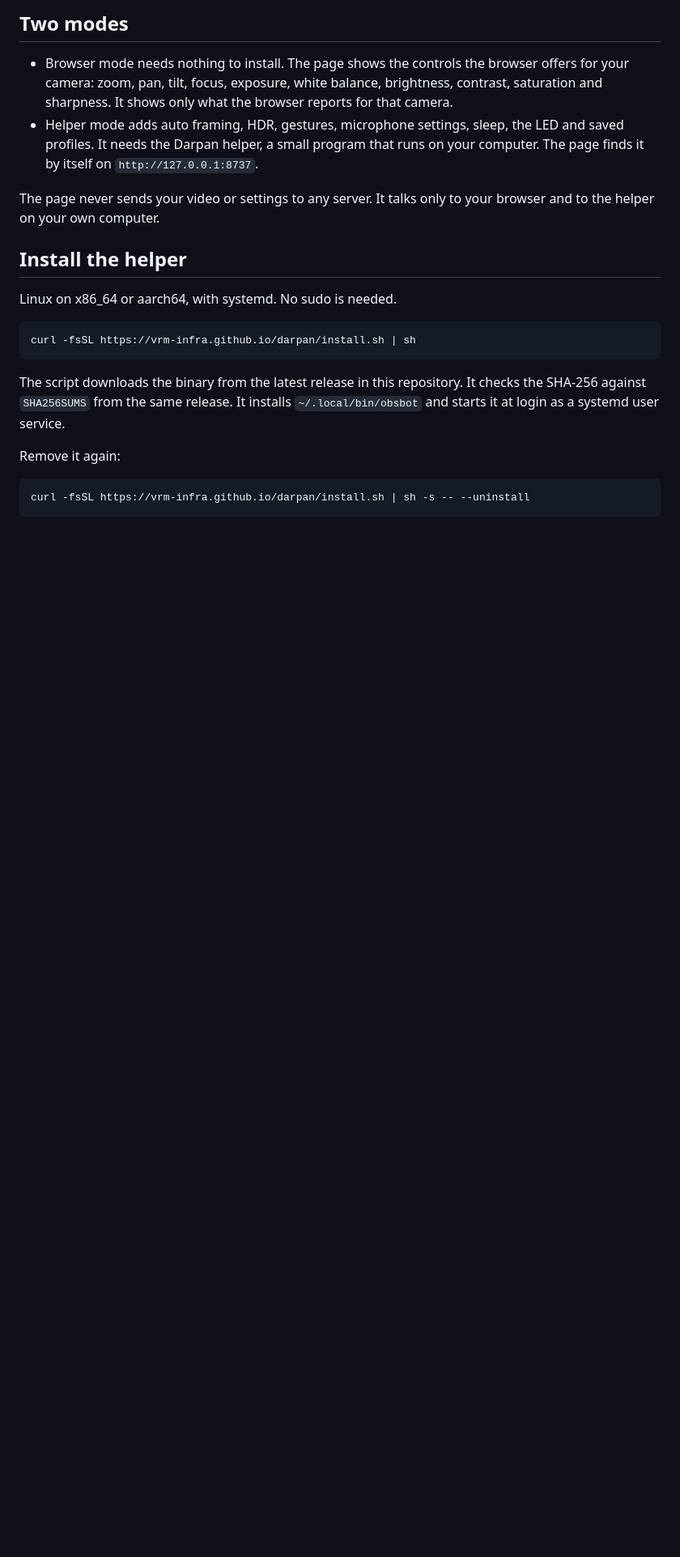
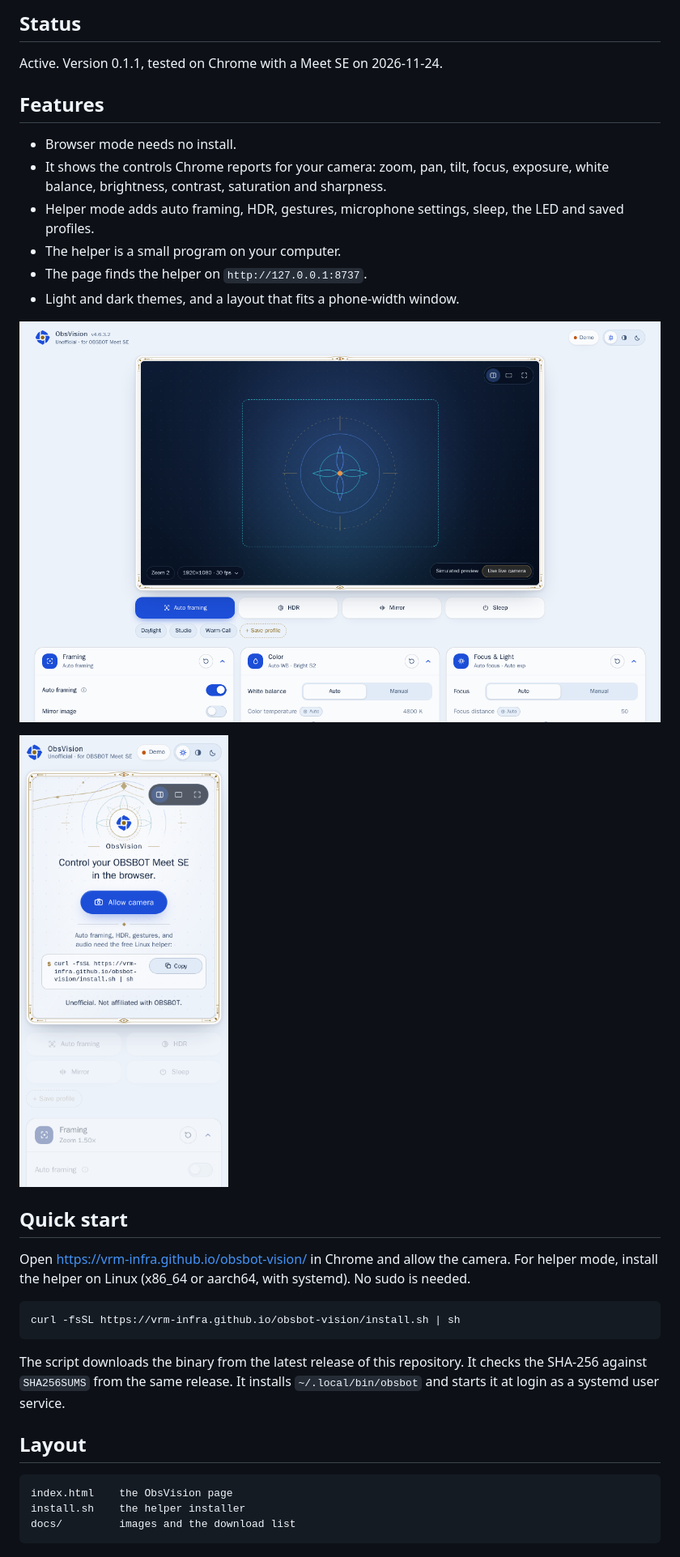
Before and after one commit to vrm-infra/obsbot-vision, a Markdown page: README.md, the part around one of its changes. Shown at 81% size. GitHub-like rendering; pictures changed too: docs/images/controls-light.png (added), docs/images/phone.png (added); blank space fills up the shorter version.

Commit message:
Publish the ObsVision site for v0.1.1.

````diff
--- a/README.md
+++ b/README.md
@@ -9,32 +9,41 @@ Open the page: <https://vrm-infra.github.io/darpan/>
 
-## Two modes
+## Status
 
-- Browser mode needs nothing to install.
-  The page shows the controls the browser offers for your camera: zoom, pan, tilt, focus, exposure, white balance, brightness, contrast, saturation and sharpness.
-  It shows only what the browser reports for that camera.
+Active.
+Version 0.1.1, tested on Chrome with a Meet SE on 2026-11-24.
+
+## Features
+
+- Browser mode needs no install.
+- It shows the controls Chrome reports for your camera: zoom, pan, tilt, focus, exposure, white balance, brightness, contrast, saturation and sharpness.
 - Helper mode adds auto framing, HDR, gestures, microphone settings, sleep, the LED and saved profiles.
-  It needs the Darpan helper, a small program that runs on your computer.
-  The page finds it by itself on `http://127.0.0.1:8737`.
+- The helper is a small program on your computer.
+- The page finds the helper on `http://127.0.0.1:8737`.
+- Light and dark themes, and a layout that fits a phone-width window.
 
-The page never sends your video or settings to any server.
-It talks only to your browser and to the helper on your own computer.
+![The ObsVision controls in light mode, with the demo preview, quick toggles and control cards.](docs/images/controls-light.png)
 
-## Install the helper
+![The ObsVision welcome screen on a 390 pixel wide phone window.](docs/images/phone.png)
 
-Linux on x86_64 or aarch64, with systemd.
+## Quick start
+
+Open <https://vrm-infra.github.io/obsbot-vision/> in Chrome and allow the camera.
+For helper mode, install the helper on Linux (x86_64 or aarch64, with systemd).
 No sudo is needed.
 
 ```bash
-curl -fsSL https://vrm-infra.github.io/darpan/install.sh | sh
+curl -fsSL https://vrm-infra.github.io/obsbot-vision/install.sh | sh
 ```
 
-The script downloads the binary from the latest release in this repository.
+The script downloads the binary from the latest release of this repository.
 It checks the SHA-256 against `SHA256SUMS` from the same release.
 It installs `~/.local/bin/obsbot` and starts it at login as a systemd user service.
 
-Remove it again:
+## Layout
 
-```bash
-curl -fsSL https://vrm-infra.github.io/darpan/install.sh | sh -s -- --uninstall
+```text
+index.html    the ObsVision page
+install.sh    the helper installer
+docs/         images and the download list
 ```
 
````
Also changed, not shown: other parts of README.md (+18 -18 lines), docs/downloads.md (added, +19 -0 lines), docs/images/hero-welcome.png (added), og.png (added), 2 other files.
